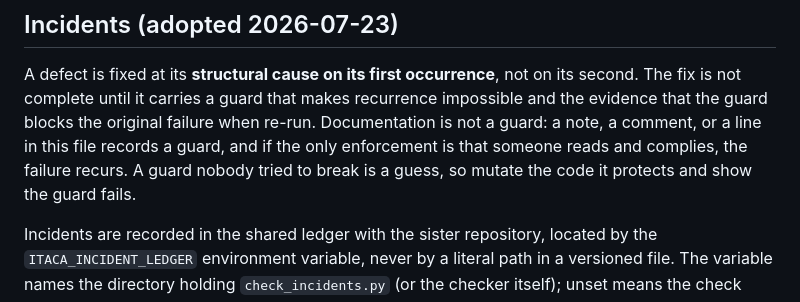
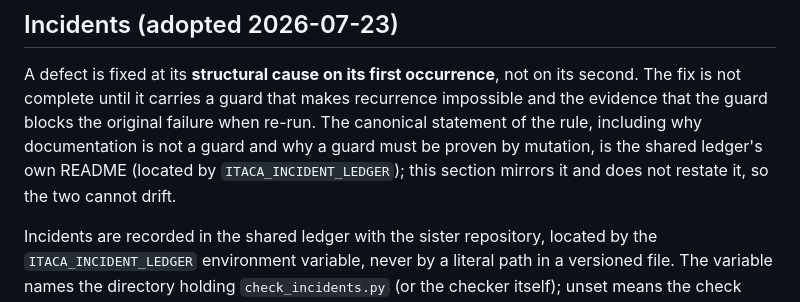
Before and after one commit to nevesgeovana/itaca, a Markdown page: CLAUDE.md, the part around the change. Rendered like a GitHub page.

Commit message:
docs: correct plan-skill validator framing and DRY the incident rule
- plan/SKILL.md and _private plan README no longer call check_plan.py a
  CSV or superseded validator. Both check_plan_entries.py (this repo) and
  check_plan.py (sister repo) were live one-file-per-entry folder
  validators; they could not coexist only because their status/priority
  vocabularies conflicted, reconciled by the shared-kit check_plan_kit.py
  (Option C, decision COORD-vocab). References point at check_plan_kit.py.
- CLAUDE.md Incidents section is trimmed to mirror the shared ledger
  README as the single canonical source of the incident rule, rather than
  restating "documentation is not a guard" and the mutation-proof rule, so
  the two cannot drift. The analyst charter is now a drift-pinned kit
  artifact and legitimately states the rule it applies.

Refs KitVendor_2026-07-24 step 5 (routed 2b), CorrectPlanSkillValidatorNote_2026-07-24,
ITC-20260723-2126 (incident rules restated in three places).

Co-Authored-By: Claude Opus 4.8 (1M context) <noreply@anthropic.com>

```diff
--- a/CLAUDE.md
+++ b/CLAUDE.md
@@ -127,11 +127,11 @@ push and denied before the attestation runs.
 A defect is fixed at its **structural cause on its first occurrence**,
 not on its second. The fix is not complete until it carries a guard
 that makes recurrence impossible and the evidence that the guard
-blocks the original failure when re-run. Documentation is not a guard:
-a note, a comment, or a line in this file records a guard, and if the
-only enforcement is that someone reads and complies, the failure
-recurs. A guard nobody tried to break is a guess, so mutate the code
-it protects and show the guard fails.
+blocks the original failure when re-run. The canonical statement of the
+rule, including why documentation is not a guard and why a guard must be
+proven by mutation, is the shared ledger's own README (located by
+`ITACA_INCIDENT_LEDGER`); this section mirrors it and does not restate
+it, so the two cannot drift.
 
 Incidents are recorded in the shared ledger with the sister
 repository, located by the `ITACA_INCIDENT_LEDGER` environment
```
Also changed, not shown: 1 other file.
